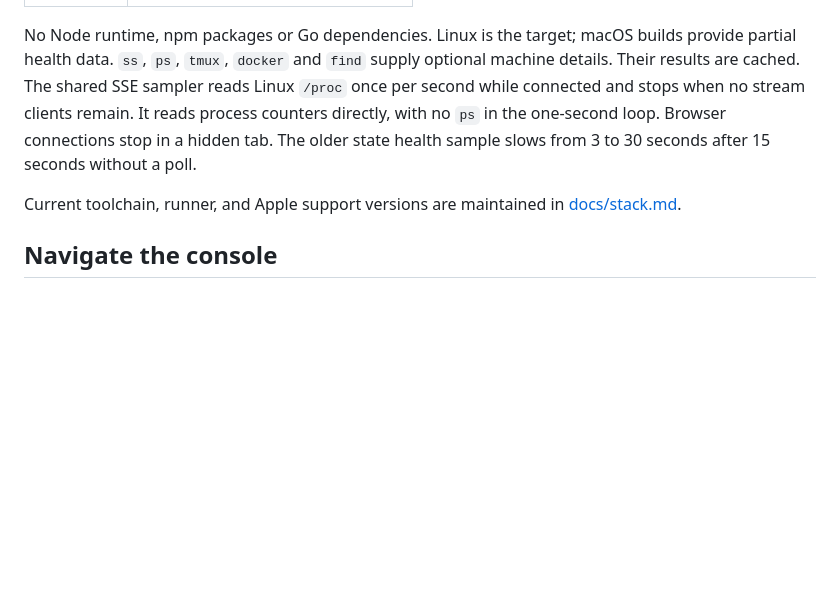
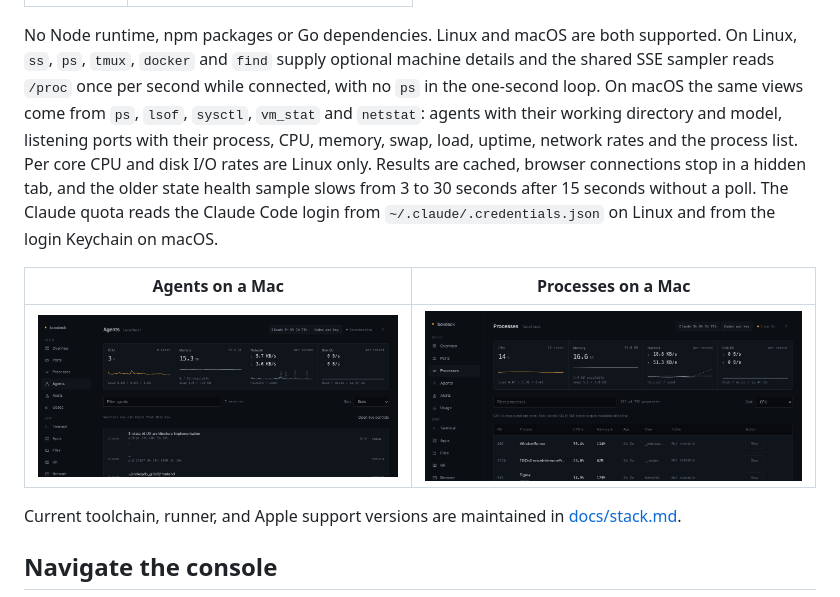
Before and after one commit to wicolian/boxdeck, a Markdown page: README.md, the part around the change. Drawn GitHub-style; pictures changed too: captures/agents-macos.png (added), captures/processes-macos.png (added); blank space fills up the shorter version.

```diff
--- a/README.md
+++ b/README.md
@@ -73,13 +73,21 @@ Open file editor preview:
 |:---:|:---:|
 | ![Git Graph](./captures/git-graph-after.png) | ![Files phone](./captures/files-phone-after.png) |
 
-No Node runtime, npm packages or Go dependencies. Linux is the target; macOS
-builds provide partial health data. `ss`, `ps`, `tmux`, `docker` and `find` supply
-optional machine details. Their results are cached. The shared SSE sampler reads
-Linux `/proc` once per second while connected and stops when no stream clients
-remain. It reads process counters directly, with no `ps` in the one-second loop.
-Browser connections stop in a hidden tab. The older state health sample slows
-from 3 to 30 seconds after 15 seconds without a poll.
+No Node runtime, npm packages or Go dependencies. Linux and macOS are both
+supported. On Linux, `ss`, `ps`, `tmux`, `docker` and `find` supply optional
+machine details and the shared SSE sampler reads `/proc` once per second while
+connected, with no `ps` in the one-second loop. On macOS the same views come
+from `ps`, `lsof`, `sysctl`, `vm_stat` and `netstat`: agents with their working
+directory and model, listening ports with their process, CPU, memory, swap,
+load, uptime, network rates and the process list. Per core CPU and disk I/O
+rates are Linux only. Results are cached, browser connections stop in a hidden
+tab, and the older state health sample slows from 3 to 30 seconds after 15
+seconds without a poll. The Claude quota reads the Claude Code login from
+`~/.claude/.credentials.json` on Linux and from the login Keychain on macOS.
+
+| Agents on a Mac | Processes on a Mac |
+|:---:|:---:|
+| ![Agents on macOS](./captures/agents-macos.png) | ![Processes on macOS](./captures/processes-macos.png) |
 
 Current toolchain, runner, and Apple support versions are maintained in
 [docs/stack.md](docs/stack.md).
```
Also changed, not shown: captures/bar-macos-before.png (added), 9 other files.
